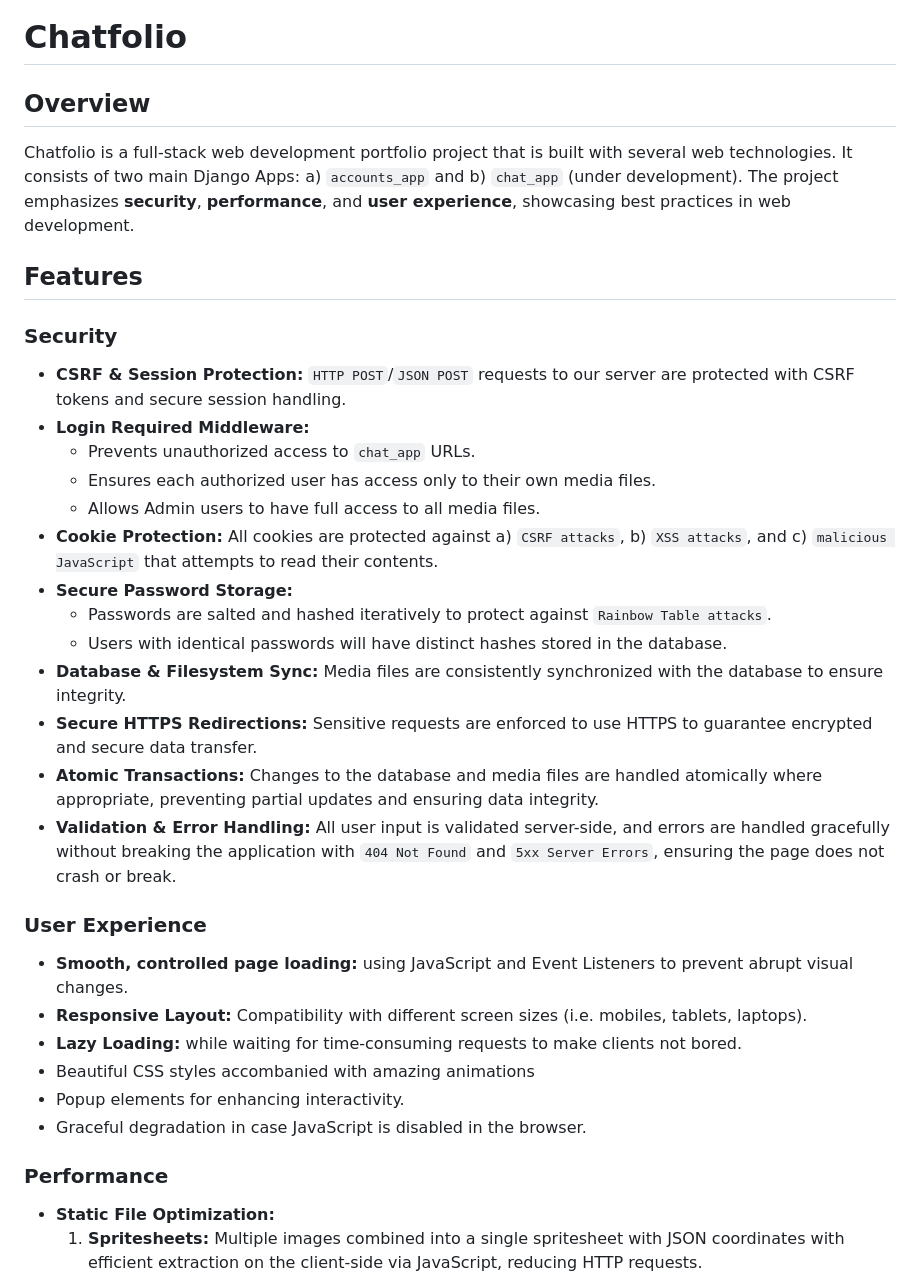
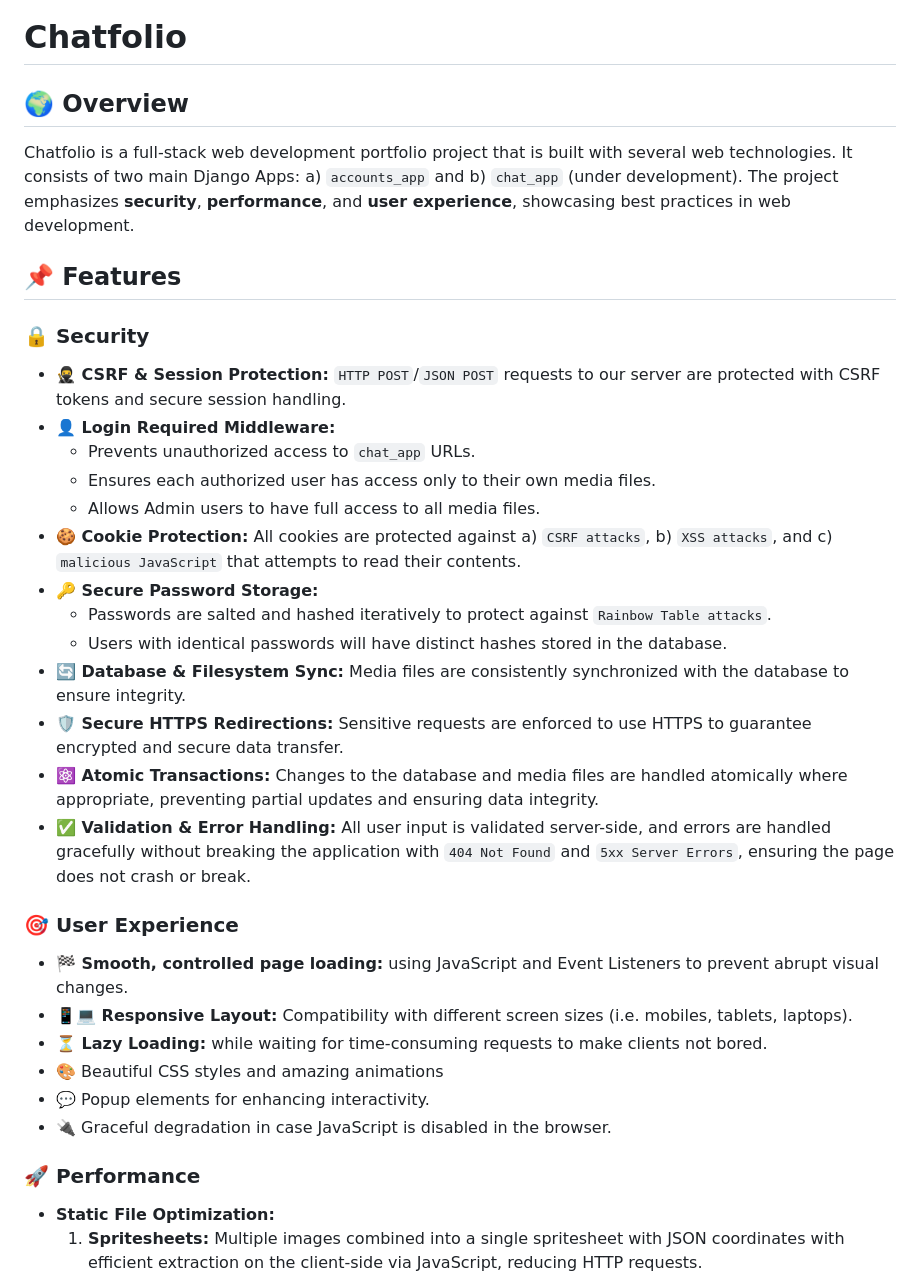
Before and after one commit to Apostolis-Greece/Chatfolio, a Markdown page: README.md, the part around one of its changes. Drawn GitHub-style.

```diff
--- a/README.md
+++ b/README.md
@@ -1,37 +1,36 @@
 # Chatfolio
 
-## Overview
+## 🌍 Overview
 Chatfolio is a full-stack web development portfolio project that is built with several web technologies. It consists of two main Django Apps: a) `accounts_app` and b) `chat_app` (under development). The project emphasizes **security**, **performance**, and **user experience**, showcasing best practices in web development.
 
-## Features
+## 📌 Features
 
-
-### Security
-- **CSRF & Session Protection:** `HTTP POST`/`JSON POST` requests to our server are protected with CSRF tokens and secure session handling.
-- **Login Required Middleware:**
+### 🔒 Security
+- **🥷 CSRF & Session Protection:** `HTTP POST`/`JSON POST` requests to our server are protected with CSRF tokens and secure session handling.
+- **👤 Login Required Middleware:**
   - Prevents unauthorized access to `chat_app` URLs.
   - Ensures each authorized user has access only to their own media files.
   - Allows Admin users to have full access to all media files.
-- **Cookie Protection:** All cookies are protected against a) `CSRF attacks`, b) `XSS attacks`, and c) `malicious JavaScript` that attempts to read their contents.
-- **Secure Password Storage:**
+- **🍪 Cookie Protection:** All cookies are protected against a) `CSRF attacks`, b) `XSS attacks`, and c) `malicious JavaScript` that attempts to read their contents.
+- **🔑 Secure Password Storage:**
   - Passwords are salted and hashed iteratively to protect against `Rainbow Table attacks`.
   - Users with identical passwords will have distinct hashes stored in the database.
-- **Database & Filesystem Sync:** Media files are consistently synchronized with the database to ensure integrity.
-- **Secure HTTPS Redirections:** Sensitive requests are enforced to use HTTPS to guarantee encrypted and secure data transfer.
-- **Atomic Transactions:** Changes to the database and media files are handled atomically where appropriate, preventing partial updates and ensuring data integrity.
-- **Validation & Error Handling:** All user input is validated server-side, and errors are handled gracefully without breaking the application with `404 Not Found` and `5xx Server Errors`, ensuring the page does not crash or break.
+- **🔄 Database & Filesystem Sync:** Media files are consistently synchronized with the database to ensure integrity.
+- **🛡️ Secure HTTPS Redirections:** Sensitive requests are enforced to use HTTPS to guarantee encrypted and secure data transfer.
+- **⚛️ Atomic Transactions:** Changes to the database and media files are handled atomically where appropriate, preventing partial updates and ensuring data integrity.
+- **✅ Validation & Error Handling:** All user input is validated server-side, and errors are handled gracefully without breaking the application with `404 Not Found` and `5xx Server Errors`, ensuring the page does not crash or break.
 
 
-### User Experience
-- **Smooth, controlled page loading:** using JavaScript and Event Listeners to prevent abrupt visual changes.
-- **Responsive Layout:** Compatibility with different screen sizes (i.e. mobiles, tablets, laptops).
-- **Lazy Loading:** while waiting for time-consuming requests to make clients not bored.
-- Beautiful CSS styles accombanied with amazing animations
-- Popup elements for enhancing interactivity.
-- Graceful degradation in case JavaScript is disabled in the browser.
+### 🎯 User Experience
+- **🏁 Smooth, controlled page loading:** using JavaScript and Event Listeners to prevent abrupt visual changes.
+- **📱💻 Responsive Layout:** Compatibility with different screen sizes (i.e. mobiles, tablets, laptops).
+- **⏳ Lazy Loading:** while waiting for time-consuming requests to make clients not bored.
+- 🎨 Beautiful CSS styles and amazing animations
+- 💬 Popup elements for enhancing interactivity.
+- 🔌 Graceful degradation in case JavaScript is disabled in the browser.
 
 
-### Performance
+### 🚀 Performance
 - **Static File Optimization:**
   1. **Spritesheets:** Multiple images combined into a single spritesheet with JSON coordinates with efficient extraction on the client-side via JavaScript, reducing HTTP requests.
   2. **ZIP Archives:** Many static files are bundled into a single ZIP file with real-time extraction on the client-side via JavaScript, reducing HTTP requests.
```
Also changed, not shown: other parts of README.md (+25 -7 lines).
